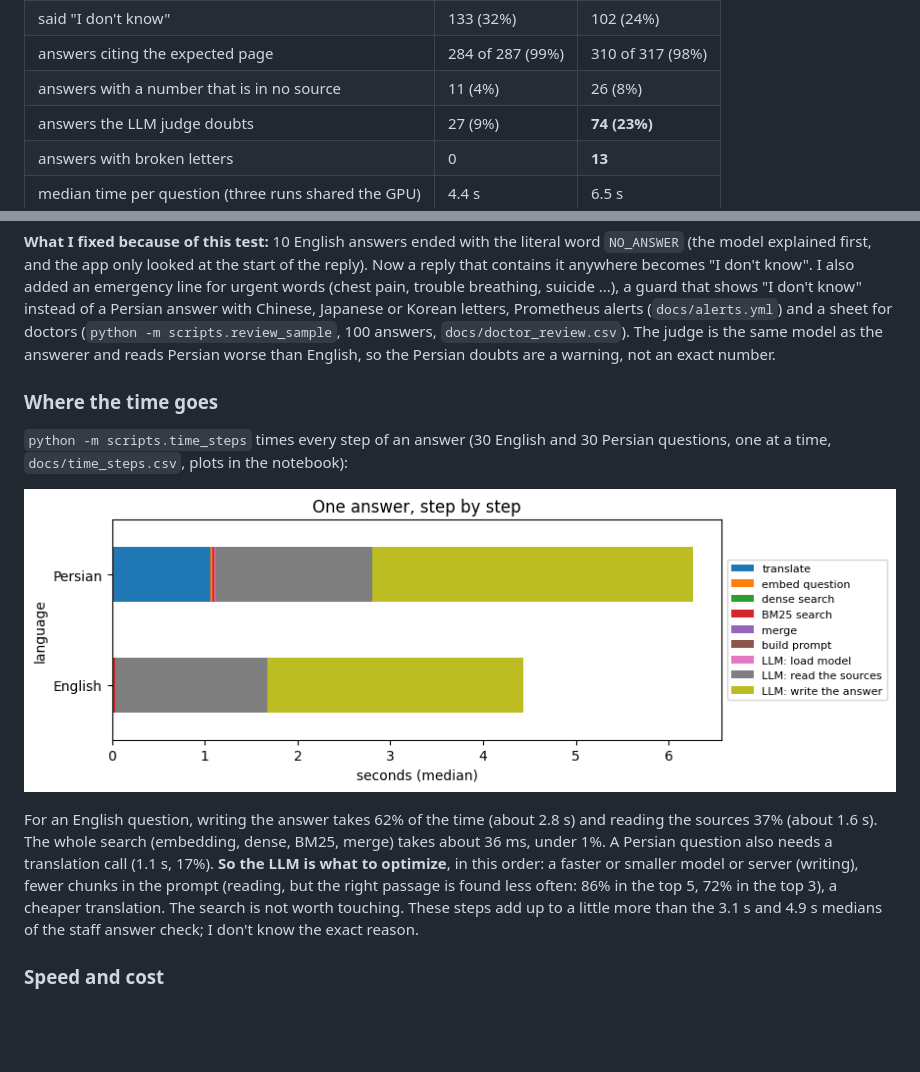
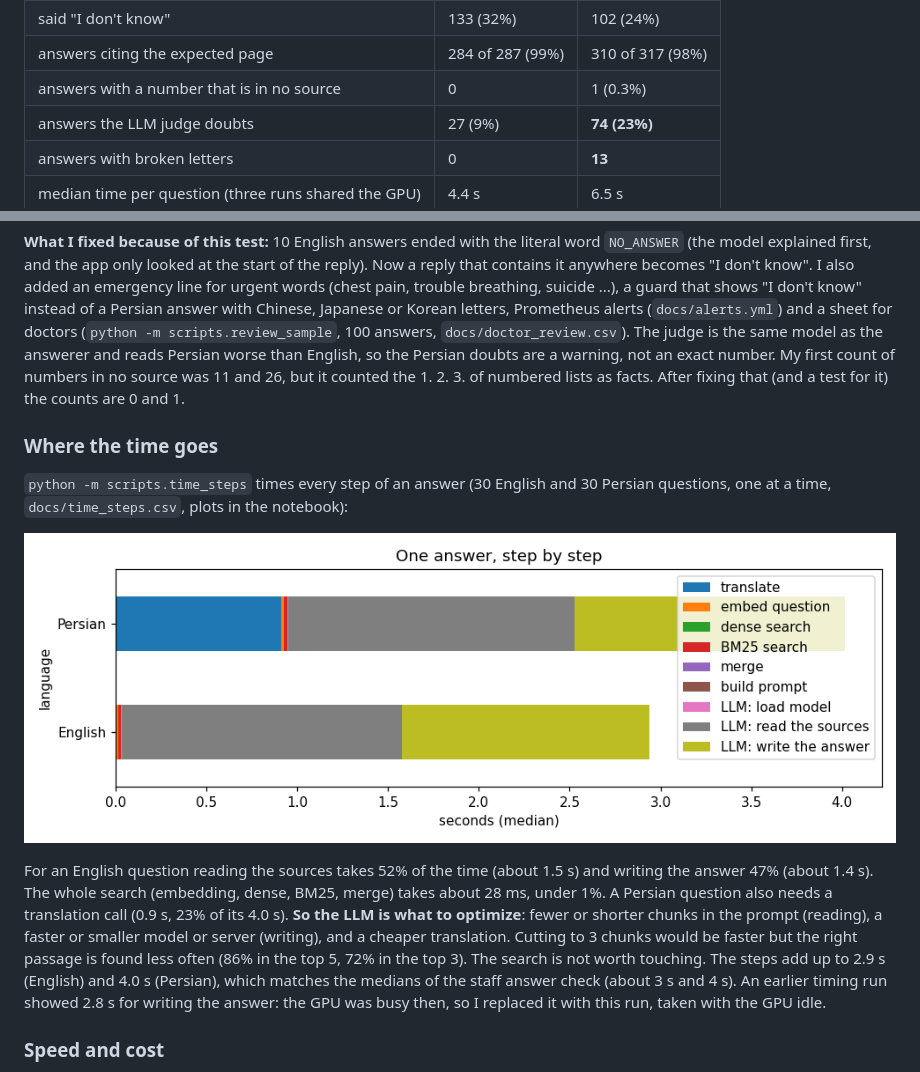
Before and after one commit to payamfirouzfar/namazi-rag, a Markdown page: README.md, 2 parts joined by grey strips. Rendered like a GitHub page; pictures changed too: docs/time_steps.png; blank space fills up the shorter version.

Commit message:
Re-measure with an idle GPU, stop counting list numbers as facts
The check for numbers that are in no source counted the 1. 2. 3. of numbered lists,
so it reported 11 and 26 answers; the real counts are 0 and 1. The timing was
repeated with the GPU idle: an answer takes 2.9 s (English) and 4.0 s (Persian),
which matches the staff answer check. README and notebook updated.

```diff
--- a/README.md
+++ b/README.md
@@ -234,7 +234,7 @@ The csv in the repo was rebuilt from the text of the original file (the two foru
 | answered | 287 (68%) | 317 (76%) |
 | said "I don't know" | 133 (32%) | 102 (24%) |
 | answers citing the expected page | 284 of 287 (99%) | 310 of 317 (98%) |
-| answers with a number that is in no source | 11 (4%) | 26 (8%) |
+| answers with a number that is in no source | 0 | 1 (0.3%) |
 | answers the LLM judge doubts | 27 (9%) | **74 (23%)** |
 | answers with broken letters | 0 | **13** |
 | median time per question (three runs shared the GPU) | 4.4 s | 6.5 s |
@@ -246,6 +246,7 @@ The web pages explain a disease well but say little about follow-up (95% "I don'
 becomes "I don't know". I also added an emergency line for urgent words (chest pain, trouble breathing, suicide ...), a guard that shows "I don't know" instead of a Persian answer with Chinese, Japanese or Korean letters,
 Prometheus alerts (`docs/alerts.yml`) and a sheet for doctors (`python -m scripts.review_sample`, 100 answers, `docs/doctor_review.csv`).
 The judge is the same model as the answerer and reads Persian worse than English, so the Persian doubts are a warning, not an exact number.
+My first count of numbers in no source was 11 and 26, but it counted the 1. 2. 3. of numbered lists as facts. After fixing that (and a test for it) the counts are 0 and 1.
 
 ### Where the time goes
 
@@ -253,9 +254,11 @@ The judge is the same model as the answerer and reads Persian worse than English
 
 ![One answer, step by step](docs/time_steps.png)
 
-For an English question, writing the answer takes 62% of the time (about 2.8 s) and reading the sources 37% (about 1.6 s). The whole search (embedding, dense, BM25, merge) takes about 36 ms, under 1%.
-A Persian question also needs a translation call (1.1 s, 17%). **So the LLM is what to optimize**, in this order: a faster or smaller model or server (writing), fewer chunks in the prompt (reading, but the right passage is found less often:
-86% in the top 5, 72% in the top 3), a cheaper translation. The search is not worth touching. These steps add up to a little more than the 3.1 s and 4.9 s medians of the staff answer check; I don't know the exact reason.
+For an English question reading the sources takes 52% of the time (about 1.5 s) and writing the answer 47% (about 1.4 s). The whole search (embedding, dense, BM25, merge) takes about 28 ms, under 1%.
+A Persian question also needs a translation call (0.9 s, 23% of its 4.0 s). **So the LLM is what to optimize**: fewer or shorter chunks in the prompt (reading), a faster or smaller model or server (writing),
+and a cheaper translation. Cutting to 3 chunks would be faster but the right passage is found less often (86% in the top 5, 72% in the top 3). The search is not worth touching.
+The steps add up to 2.9 s (English) and 4.0 s (Persian), which matches the medians of the staff answer check (about 3 s and 4 s). An earlier timing run showed 2.8 s for writing the answer: the GPU was busy then, so I replaced it
+with this run, taken with the GPU idle.
 
 ### Speed and cost
 
```
Also changed, not shown: 5 other files.
